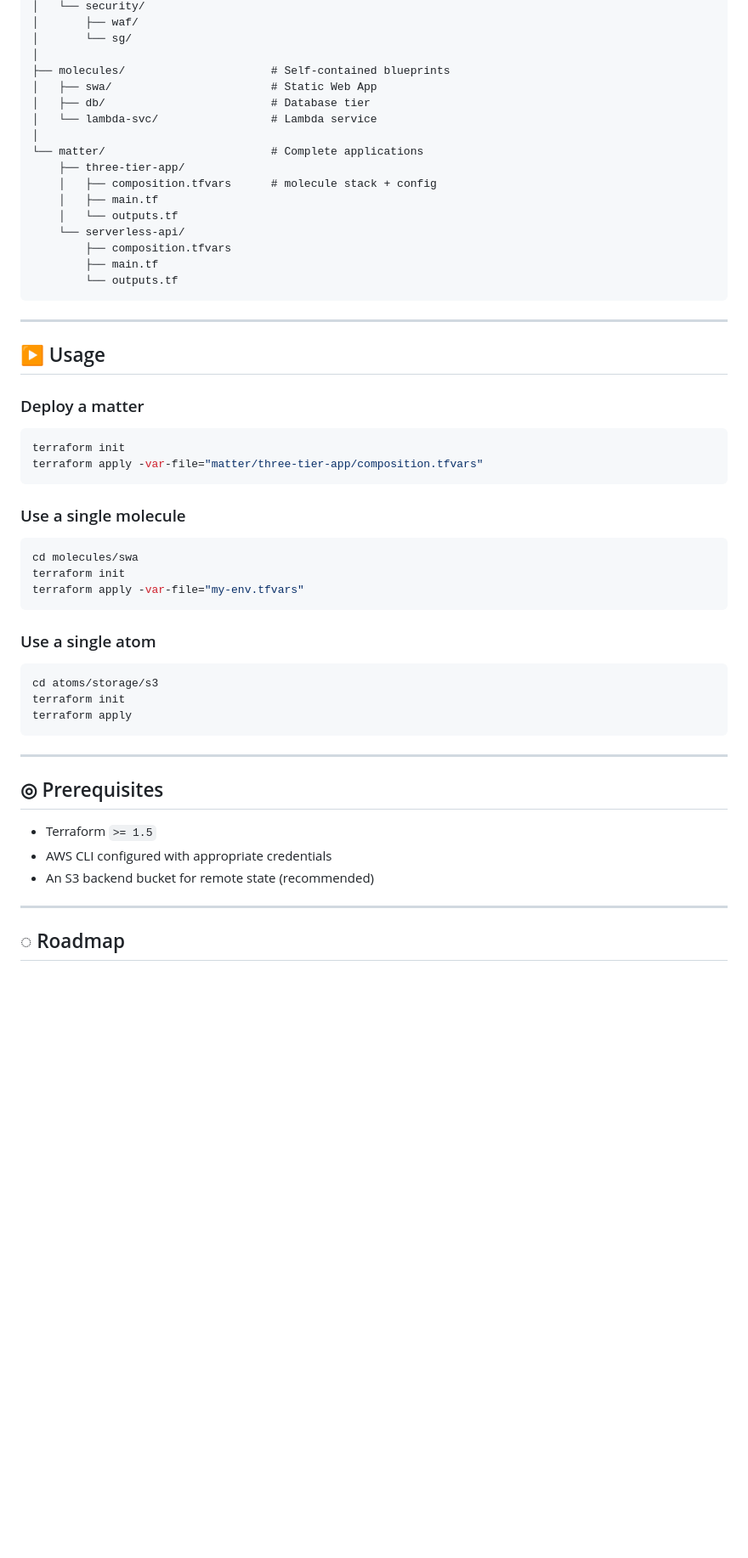
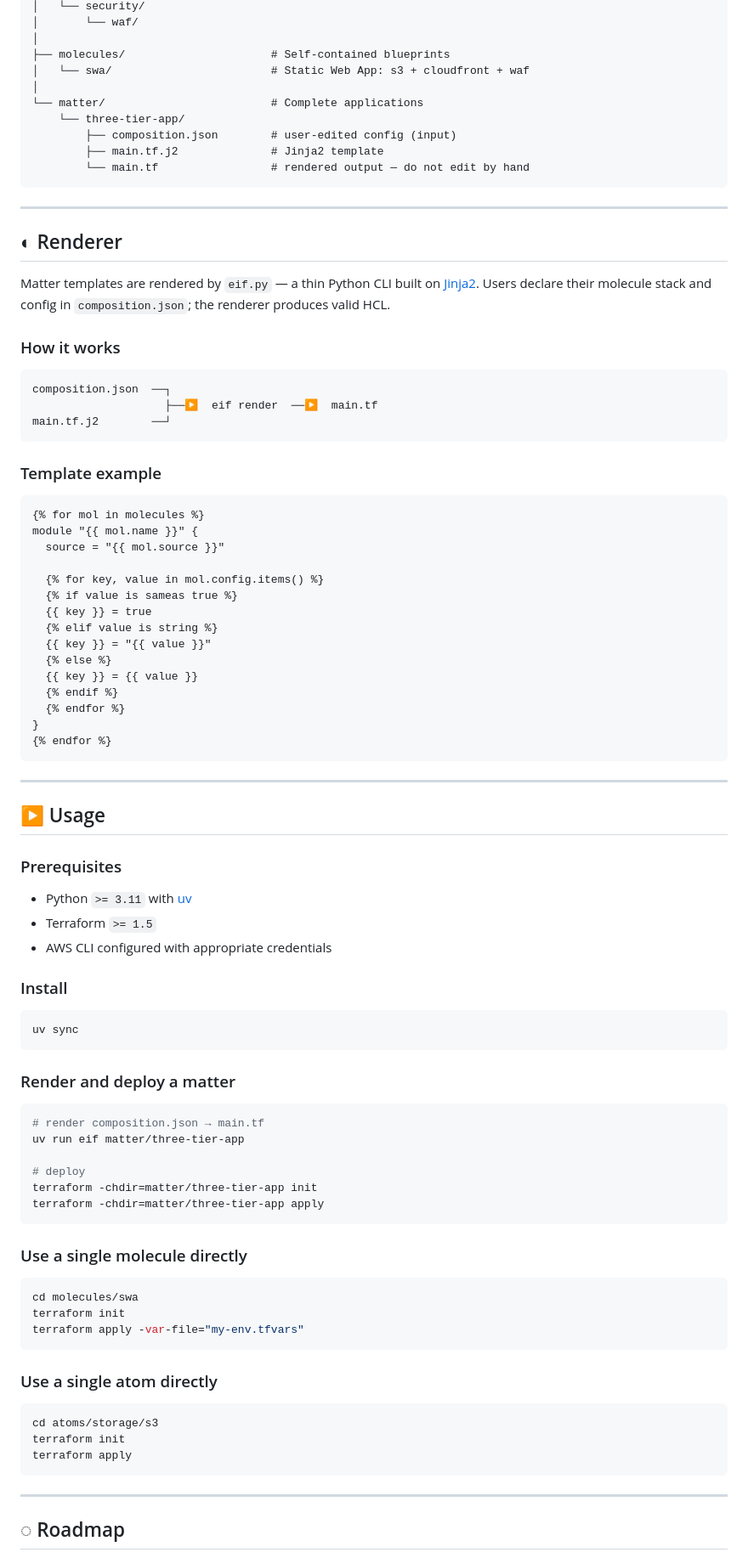
Before and after one commit to giordanocardillo/eif, a Markdown page: README.md, the part around one of its changes. Shown at 85% size. Rendered like a GitHub page; blank space fills up the shorter version.

````diff
--- a/README.md
+++ b/README.md
@@ -131,35 +111,78 @@ eif/
 │   └── security/
-│       ├── waf/
-│       └── sg/
+│       └── waf/
 │
 ├── molecules/                      # Self-contained blueprints
-│   ├── swa/                        # Static Web App
-│   ├── db/                         # Database tier
-│   └── lambda-svc/                 # Lambda service
+│   └── swa/                        # Static Web App: s3 + cloudfront + waf
 │
 └── matter/                         # Complete applications
-    ├── three-tier-app/
-    │   ├── composition.tfvars      # molecule stack + config
-    │   ├── main.tf
-    │   └── outputs.tf
-    └── serverless-api/
-        ├── composition.tfvars
-        ├── main.tf
-        └── outputs.tf
+    └── three-tier-app/
+        ├── composition.json        # user-edited config (input)
+        ├── main.tf.j2              # Jinja2 template
+        └── main.tf                 # rendered output — do not edit by hand
+```
+
+---
+
+## ◐ Renderer
+
+Matter templates are rendered by `eif.py` — a thin Python CLI built on [Jinja2](https://jinja.palletsprojects.com/). Users declare their molecule stack and config in `composition.json`; the renderer produces valid HCL.
+
+### How it works
+
+```
+composition.json  ──┐
+                    ├──▶  eif render  ──▶  main.tf
+main.tf.j2        ──┘
+```
+
+### Template example
+
+```jinja
+{% for mol in molecules %}
+module "{{ mol.name }}" {
+  source = "{{ mol.source }}"
+
+  {% for key, value in mol.config.items() %}
+  {% if value is sameas true %}
+  {{ key }} = true
+  {% elif value is string %}
+  {{ key }} = "{{ value }}"
+  {% else %}
+  {{ key }} = {{ value }}
+  {% endif %}
+  {% endfor %}
+}
+{% endfor %}
 ```
 
 ---
 
 ## ▶ Usage
 
-### Deploy a matter
+### Prerequisites
+
+- Python `>= 3.11` with [uv](https://docs.astral.sh/uv/)
+- Terraform `>= 1.5`
+- AWS CLI configured with appropriate credentials
+
+### Install
 
 ```bash
-terraform init
-terraform apply -var-file="matter/three-tier-app/composition.tfvars"
+uv sync
 ```
 
-### Use a single molecule
+### Render and deploy a matter
+
+```bash
+# render composition.json → main.tf
+uv run eif matter/three-tier-app
+
+# deploy
+terraform -chdir=matter/three-tier-app init
+terraform -chdir=matter/three-tier-app apply
+```
+
+### Use a single molecule directly
 
 ```bash
 cd molecules/swa
@@ -167,7 +190,7 @@ terraform init
 terraform apply -var-file="my-env.tfvars"
 ```
 
-### Use a single atom
+### Use a single atom directly
 
 ```bash
 cd atoms/storage/s3
@@ -177,13 +200,5 @@ terraform apply
 
 ---
 
-## ◎ Prerequisites
-
-- Terraform `>= 1.5`
-- AWS CLI configured with appropriate credentials
-- An S3 backend bucket for remote state (recommended)
-
----
-
 ## ◌ Roadmap
 
````
Also changed, not shown: other parts of README.md (+37 -53 lines).
